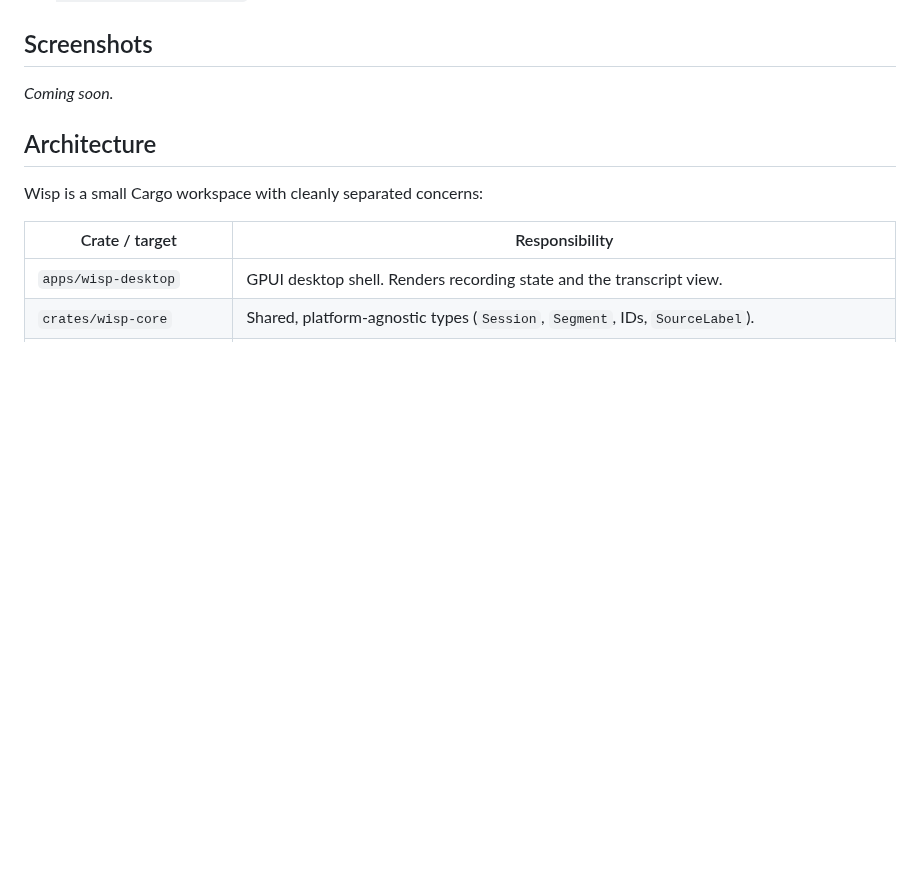
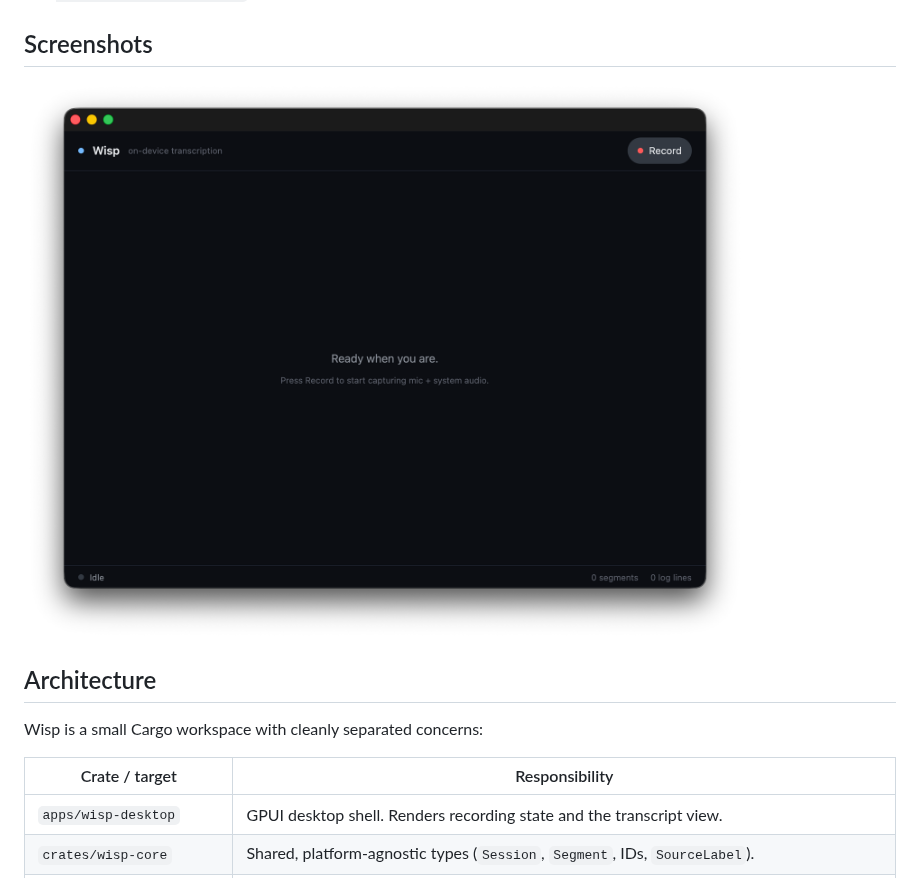
Before and after one commit to mokmok-dev/wisp, a Markdown page: README.md, the part around the change. GitHub-like rendering; pictures changed too: docs/screenshot.png (added); blank space fills up the shorter version.

Commit message:
docs: add main window screenshot to README (#27)
Replace the placeholder Screenshots section with the idle-state UI capture.

Co-authored-by: Cursor <cursoragent@cursor.com>

```diff
--- a/README.md
+++ b/README.md
@@ -18,7 +18,7 @@ Wisp captures your microphone and system audio (the other side of a call) at the
 
 ## Screenshots
 
-_Coming soon._
+![Wisp main window — idle state before recording](docs/screenshot.png)
 
 ## Architecture
 
```
